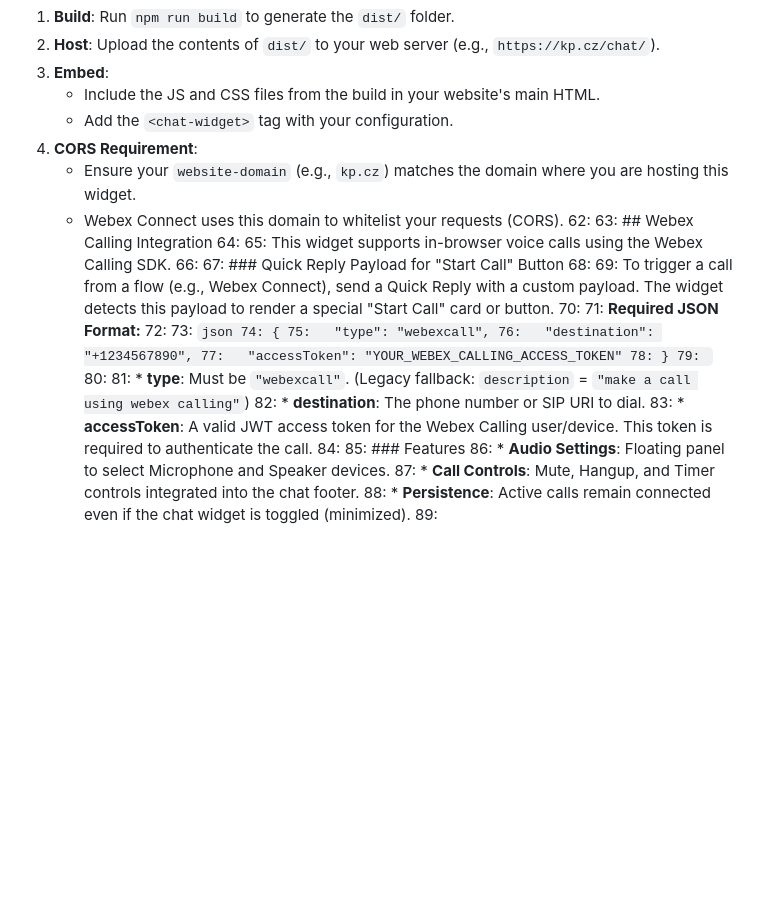
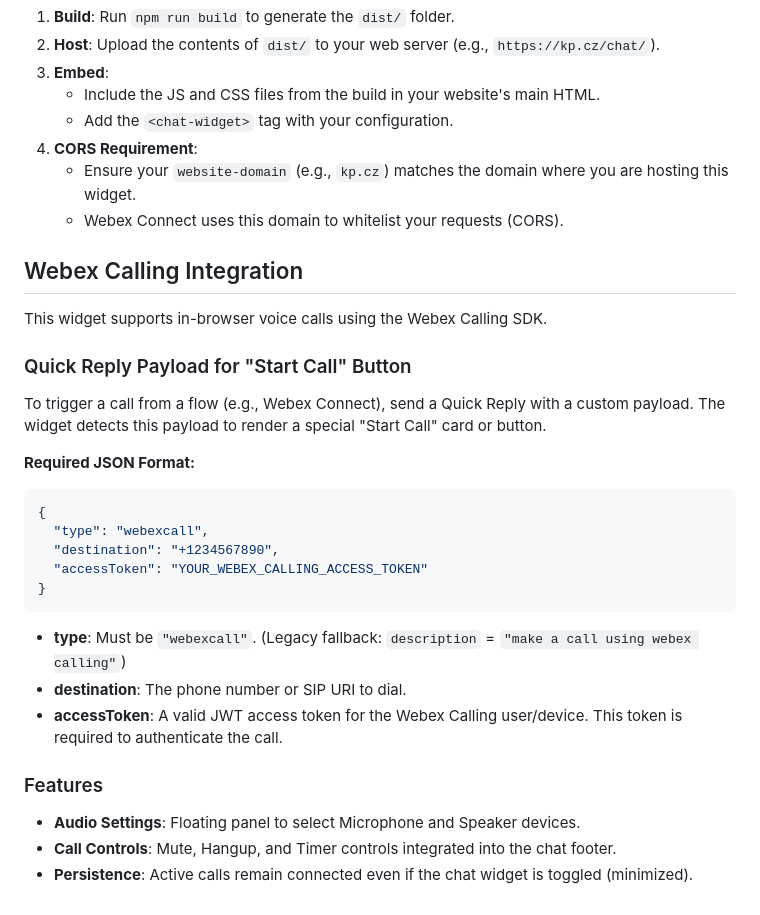
Before and after one commit to JardaMartan/webexconnect-webchat, a Markdown page: README.md, the part around the change. Rendered like a GitHub page; blank space fills up the shorter version.

Commit message:
Docs: Removed accidental line numbers from README

````diff
--- a/README.md
+++ b/README.md
@@ -60,31 +60,29 @@ For more details, refer to the [Webex Documentation: Set up Web Chat](https://he
 4.  **CORS Requirement**:
     *   Ensure your `website-domain` (e.g., `kp.cz`) matches the domain where you are hosting this widget.
     *   Webex Connect uses this domain to whitelist your requests (CORS).
-62:
-63: ## Webex Calling Integration
-64:
-65: This widget supports in-browser voice calls using the Webex Calling SDK.
-66:
-67: ### Quick Reply Payload for "Start Call" Button
-68:
-69: To trigger a call from a flow (e.g., Webex Connect), send a Quick Reply with a custom payload. The widget detects this payload to render a special "Start Call" card or button.
-70:
-71: **Required JSON Format:**
-72:
-73: ```json
-74: {
-75:   "type": "webexcall",
-76:   "destination": "+1234567890",
-77:   "accessToken": "YOUR_WEBEX_CALLING_ACCESS_TOKEN"
-78: }
-79: ```
-80:
-81: *   **type**: Must be `"webexcall"`. (Legacy fallback: `description` = `"make a call using webex calling"`)
-82: *   **destination**: The phone number or SIP URI to dial.
-83: *   **accessToken**: A valid JWT access token for the Webex Calling user/device. This token is required to authenticate the call.
-84:
-85: ### Features
-86: *   **Audio Settings**: Floating panel to select Microphone and Speaker devices.
-87: *   **Call Controls**: Mute, Hangup, and Timer controls integrated into the chat footer.
-88: *   **Persistence**: Active calls remain connected even if the chat widget is toggled (minimized).
-89:
+## Webex Calling Integration
+
+This widget supports in-browser voice calls using the Webex Calling SDK.
+
+### Quick Reply Payload for "Start Call" Button
+
+To trigger a call from a flow (e.g., Webex Connect), send a Quick Reply with a custom payload. The widget detects this payload to render a special "Start Call" card or button.
+
+**Required JSON Format:**
+
+```json
+{
+  "type": "webexcall",
+  "destination": "+1234567890",
+  "accessToken": "YOUR_WEBEX_CALLING_ACCESS_TOKEN"
+}
+```
+
+*   **type**: Must be `"webexcall"`. (Legacy fallback: `description` = `"make a call using webex calling"`)
+*   **destination**: The phone number or SIP URI to dial.
+*   **accessToken**: A valid JWT access token for the Webex Calling user/device. This token is required to authenticate the call.
+
+### Features
+*   **Audio Settings**: Floating panel to select Microphone and Speaker devices.
+*   **Call Controls**: Mute, Hangup, and Timer controls integrated into the chat footer.
+*   **Persistence**: Active calls remain connected even if the chat widget is toggled (minimized).
````
